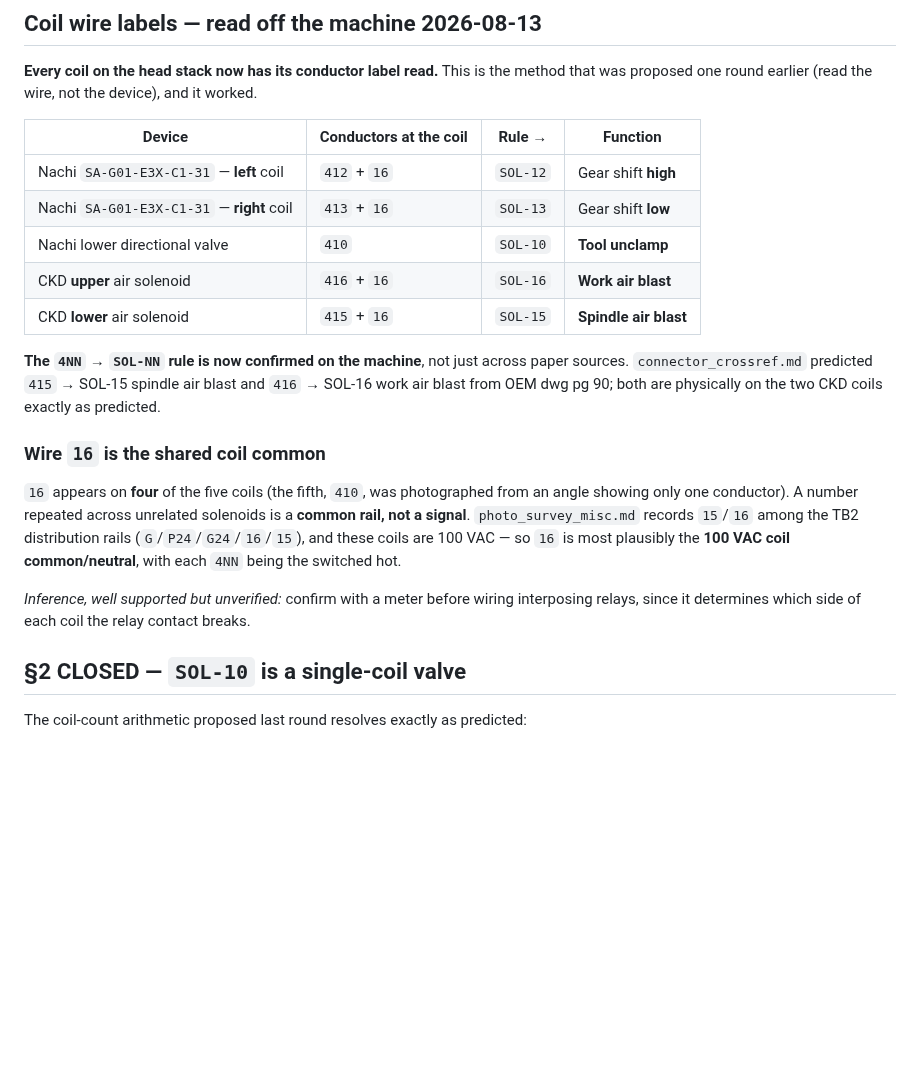
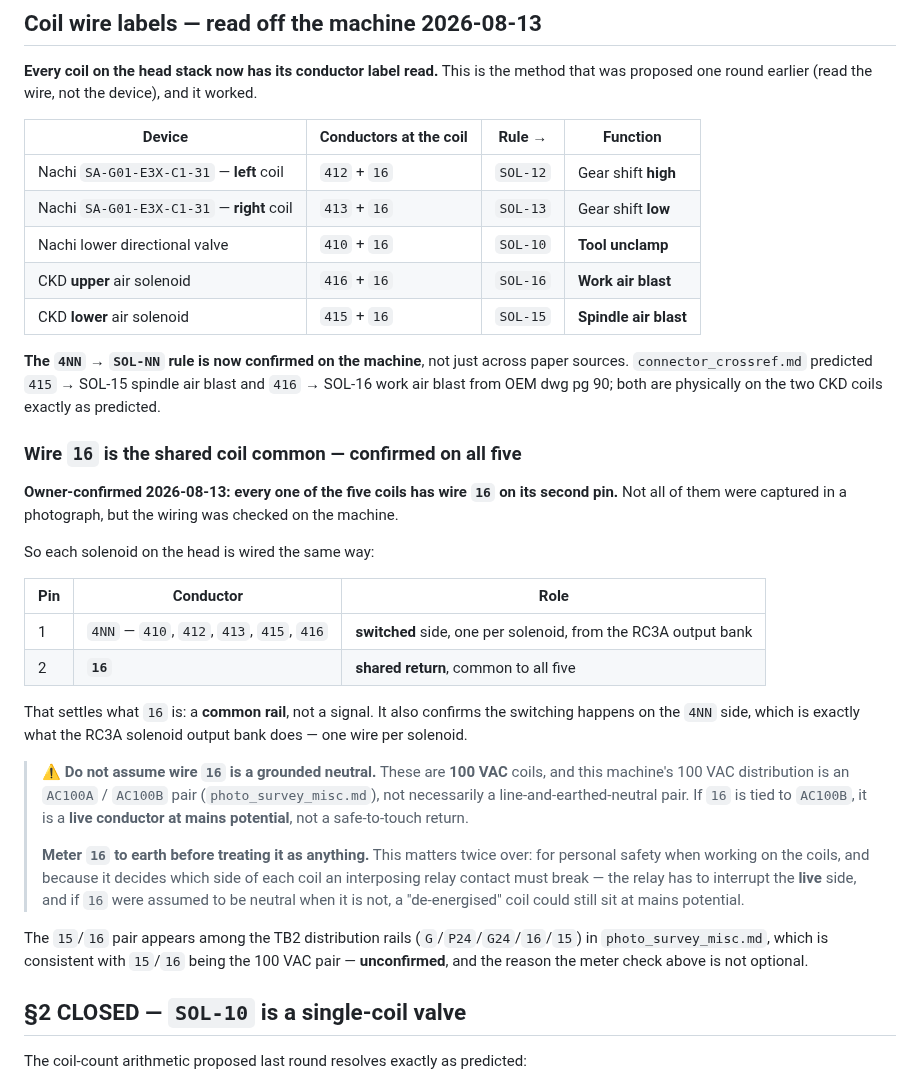
Before and after one commit to agant172/mazak-vqc20-linuxcnc-retrofit, a Markdown page: wiring/head_valve_hardware.md, the part around the change. Drawn GitHub-style; blank space fills up the shorter version.

Commit message:
Wire 16 confirmed on all five coils; flag it as possibly live, not neutral
Owner confirms on the machine that all five head solenoid coils carry wire
16 on the second pin - including the tool-unclamp coil (410), which the
photo only showed one conductor of. Upgraded from inference to fact.

Every head solenoid is wired the same way:

  pin 1   4NN (410, 412, 413, 415, 416)   switched, one per solenoid,
                                          from the RC3A output bank
  pin 2   16                              shared return, common to all five

That settles 16 as a common rail rather than a signal, and confirms the
switching happens on the 4NN side - which is what the RC3A solenoid output
bank does.

SAFETY POINT ADDED - do not assume wire 16 is a grounded neutral. These
are 100 VAC coils and this machine's 100 VAC distribution is an AC100A /
AC100B pair per photo_survey_misc.md, not necessarily line-and-earthed-
neutral. If 16 is tied to AC100B it is a LIVE conductor at mains
potential, not a safe-to-touch return.

That matters twice: for personal safety when working on the coils, and
because it decides which side of each coil the interposing relay contact
must break. The relay has to interrupt the live side - if 16 were assumed
neutral when it is not, a "de-energised" coil could still sit at mains
potential. Meter 16 to earth before treating it as anything.

The 15/16 pair appearing among the TB2 distribution rails is consistent
with 15/16 being the 100 VAC pair, but that is unconfirmed and is exactly
why the meter check is not optional.

Section 5 closing-verification item 6 updated to match: the "is 16 a
common" half is answered, the "is it live" half is now the open part.

No binding, hal_net or authority_status changed. Validators and dashboard
gate pass clean.

Co-Authored-By: Claude Opus 5 <noreply@anthropic.com>
Claude-Session: https://claude.ai/code/session_012XUS8wrtx3QX2MiFNMUTPU

```diff
--- a/wiring/head_valve_hardware.md
+++ b/wiring/head_valve_hardware.md
@@ -164,7 +164,7 @@ it worked.
 |---|---|---|---|
 | Nachi `SA-G01-E3X-C1-31` — **left** coil | `412` + `16` | `SOL-12` | Gear shift **high** |
 | Nachi `SA-G01-E3X-C1-31` — **right** coil | `413` + `16` | `SOL-13` | Gear shift **low** |
-| Nachi lower directional valve | `410` | `SOL-10` | **Tool unclamp** |
+| Nachi lower directional valve | `410` + `16` | `SOL-10` | **Tool unclamp** |
 | CKD **upper** air solenoid | `416` + `16` | `SOL-16` | **Work air blast** |
 | CKD **lower** air solenoid | `415` + `16` | `SOL-15` | **Spindle air blast** |
 
@@ -173,18 +173,39 @@ paper sources. `connector_crossref.md` predicted `415` → SOL-15 spindle air bl
 and `416` → SOL-16 work air blast from OEM dwg pg 90; both are physically on the
 two CKD coils exactly as predicted.
 
-### Wire `16` is the shared coil common
+### Wire `16` is the shared coil common — confirmed on all five
 
-`16` appears on **four** of the five coils (the fifth, `410`, was photographed
-from an angle showing only one conductor). A number repeated across unrelated
-solenoids is a **common rail, not a signal**. `photo_survey_misc.md` records
-`15`/`16` among the TB2 distribution rails (`G`/`P24`/`G24`/`16`/`15`), and these
-coils are 100 VAC — so `16` is most plausibly the **100 VAC coil common/neutral**,
-with each `4NN` being the switched hot.
+**Owner-confirmed 2026-08-13: every one of the five coils has wire `16` on its
+second pin.** Not all of them were captured in a photograph, but the wiring was
+checked on the machine.
 
-*Inference, well supported but unverified:* confirm with a meter before wiring
-interposing relays, since it determines which side of each coil the relay contact
-breaks.
+So each solenoid on the head is wired the same way:
+
+| Pin | Conductor | Role |
+|---|---|---|
+| 1 | `4NN` — `410`, `412`, `413`, `415`, `416` | **switched** side, one per solenoid, from the RC3A output bank |
+| 2 | **`16`** | **shared return**, common to all five |
+
+That settles what `16` is: a **common rail**, not a signal. It also confirms the
+switching happens on the `4NN` side, which is exactly what the RC3A solenoid
+output bank does — one wire per solenoid.
+
+> ⚠️ **Do not assume wire `16` is a grounded neutral.** These are **100 VAC**
+> coils, and this machine's 100 VAC distribution is an `AC100A` / `AC100B` pair
+> (`photo_survey_misc.md`), not necessarily a line-and-earthed-neutral pair. If
+> `16` is tied to `AC100B`, it is a **live conductor at mains potential**, not a
+> safe-to-touch return.
+>
+> **Meter `16` to earth before treating it as anything.** This matters twice
+> over: for personal safety when working on the coils, and because it decides
+> which side of each coil an interposing relay contact must break — the relay has
+> to interrupt the **live** side, and if `16` were assumed to be neutral when it
+> is not, a "de-energised" coil could still sit at mains potential.
+
+The `15`/`16` pair appears among the TB2 distribution rails
+(`G`/`P24`/`G24`/`16`/`15`) in `photo_survey_misc.md`, which is consistent with
+`15`/`16` being the 100 VAC pair — **unconfirmed**, and the reason the meter
+check above is not optional.
 
 ## §2 CLOSED — `SOL-10` is a single-coil valve
 
```
Also changed, not shown: wiring/authority_conflicts.md (+9 -4 lines).
